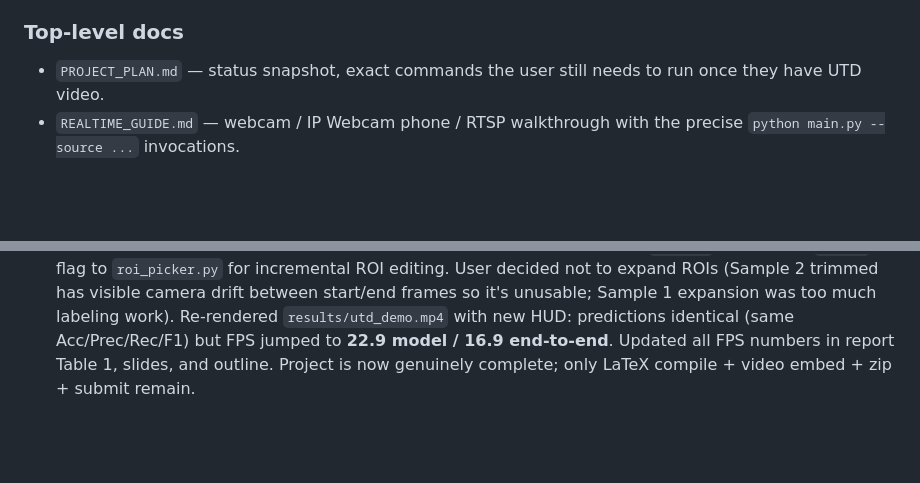
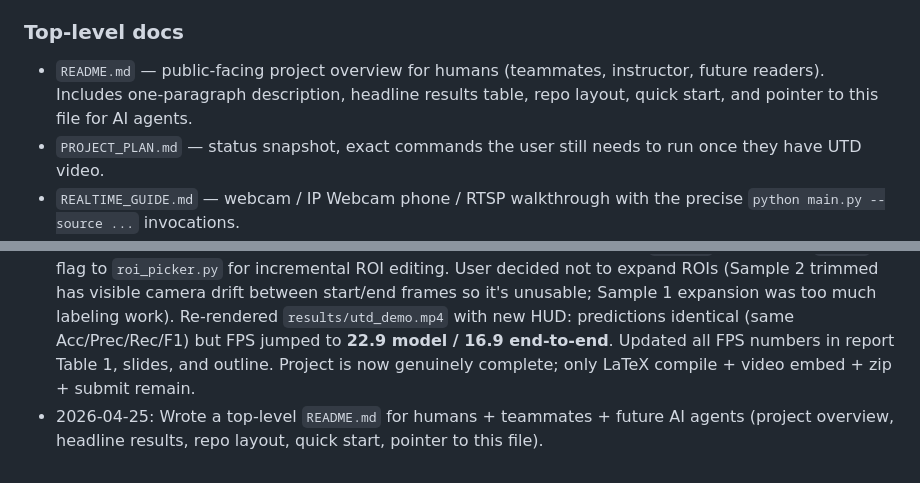
Before and after one commit to Eswar-deep/CV-assignment, a Markdown page: AGENTS.md, 2 parts joined by grey strips. Rendered like a GitHub page; blank space fills up the shorter version.

```diff
--- a/AGENTS.md
+++ b/AGENTS.md
@@ -108,6 +108,10 @@ because there is no masking noise.
 - `build_pptx.py` — re-run `python build_pptx.py` if you change content.
 
 ### Top-level docs
+- `README.md` — public-facing project overview for humans (teammates,
+  instructor, future readers). Includes one-paragraph description,
+  headline results table, repo layout, quick start, and pointer to this
+  file for AI agents.
 - `PROJECT_PLAN.md` — status snapshot, exact commands the user still needs
   to run once they have UTD video.
 - `REALTIME_GUIDE.md` — webcam / IP Webcam phone / RTSP walkthrough with
@@ -211,3 +215,4 @@ rule requires every agent to do this.
 - 2026-04-25: User uploaded a 19.9 s trimmed version of Sample 1. Wrote `code/auto_rois.py` and `code/snapshot_demo.py`, auto-extracted 33 ROIs from frame 1, ran `main.py` end-to-end → `results/utd_demo.mp4` (10.0 wall FPS / 15.8 model FPS). Demo visually correct (29/33 occupied at frame 300, 9 spots transition during clip). Quantitative GT labeling and report-table update still pending.
 - 2026-04-25: User labeled 165 GT judgments with `label_gt.py`. Ran `evaluate.py` → UTD live: Acc 89.1 %, Prec 98.6 %, Rec 89.7 %, F1 94.0 %, infer 15.8 FPS, e2e 10.0 FPS. Patched real numbers into `report/main.tex` Table 1, `presentation/slides.pptx` Slide 6, and `presentation/slides_outline.md`. Updated failure analysis in both report and slides to note the auto-ROI bias. Rebuilt `slides.pptx` (installed `python-pptx` first). Section 3 of this file is now down to LaTeX-compile + video-embed + zip + submit.
 - 2026-04-25: Added "Open" counter (green) alongside "Occupied" (red) in `main.py` HUD, and a `--load` flag to `roi_picker.py` for incremental ROI editing. User decided not to expand ROIs (Sample 2 trimmed has visible camera drift between start/end frames so it's unusable; Sample 1 expansion was too much labeling work). Re-rendered `results/utd_demo.mp4` with new HUD: predictions identical (same Acc/Prec/Rec/F1) but FPS jumped to **22.9 model / 16.9 end-to-end**. Updated all FPS numbers in report Table 1, slides, and outline. Project is now genuinely complete; only LaTeX compile + video embed + zip + submit remain.
+- 2026-04-25: Wrote a top-level `README.md` for humans + teammates + future AI agents (project overview, headline results, repo layout, quick start, pointer to this file).
```
Also changed, not shown: README.md (added, +266 -0 lines).
